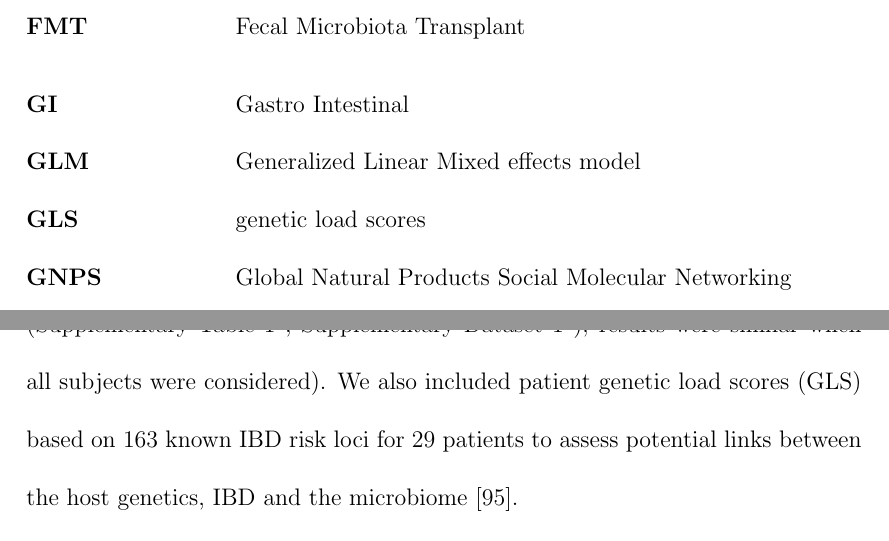
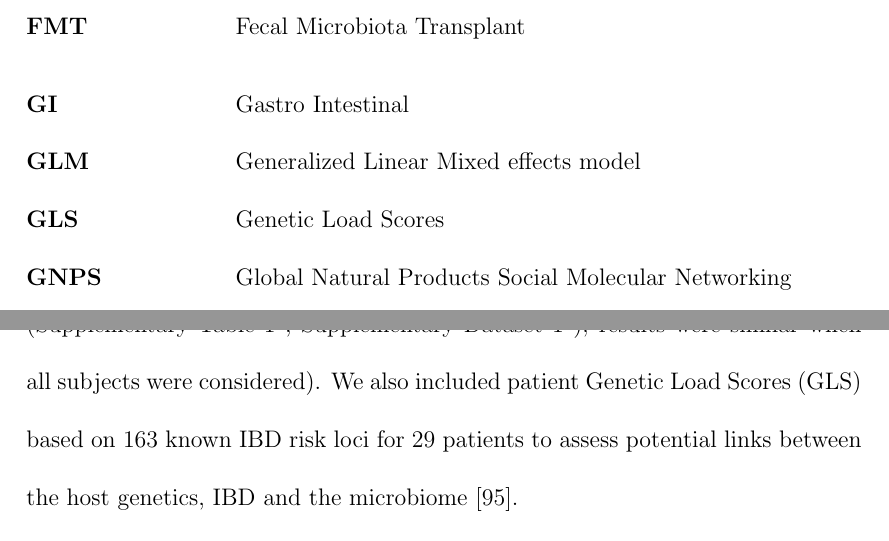
Before and after one commit to ElDeveloper/phd-thesis, a LaTeX thesis (main.tex, which reads abbreviations.tex): two parts of pages 12 and 97 of 203, joined at a grey line, cut so that both start at the same text. Compiled offline with pdfLaTeX; a LaTeX package or settings file that is missing is left out.

Commit message:
Upper-case GLS

```diff
--- a/abbreviations.tex
+++ b/abbreviations.tex
@@ -19,7 +19,7 @@
 \newacronym{fmt}{FMT}{Fecal Microbiota Transplant}
 \newacronym{gi}{GI}{Gastro Intestinal}
 \newacronym{glm}{GLM}{Generalized Linear Mixed effects model}
-\newacronym{gls}{GLS}{genetic load scores}
+\newacronym{gls}{GLS}{Genetic Load Scores}
 \newacronym{gnps}{GNPS}{Global Natural Products Social Molecular Networking}
 \newacronym{hc}{HC}{Healthy Controls}
 \newacronym{hdf5}{HDF5}{Hierarchical Data Format version 5}
```
